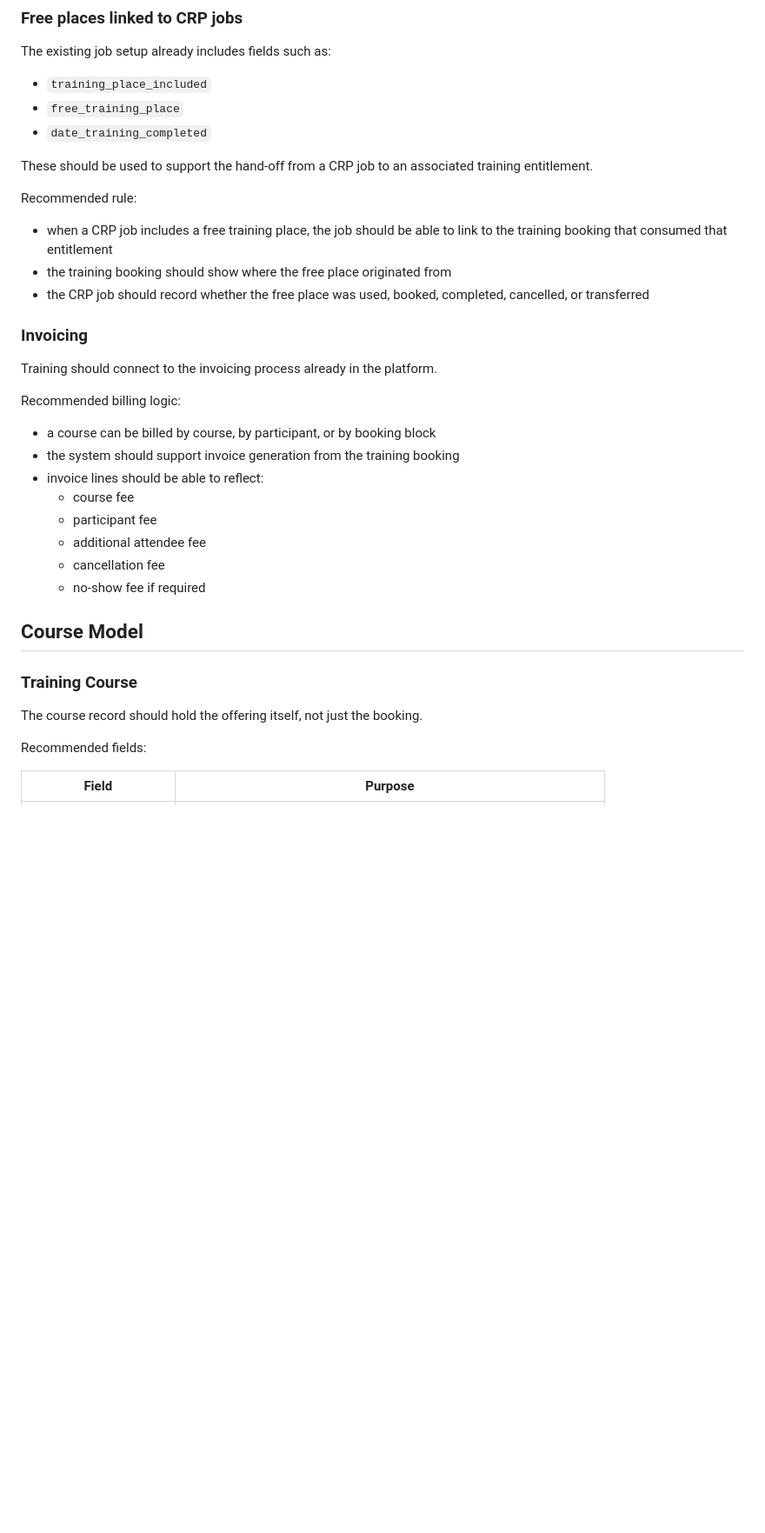
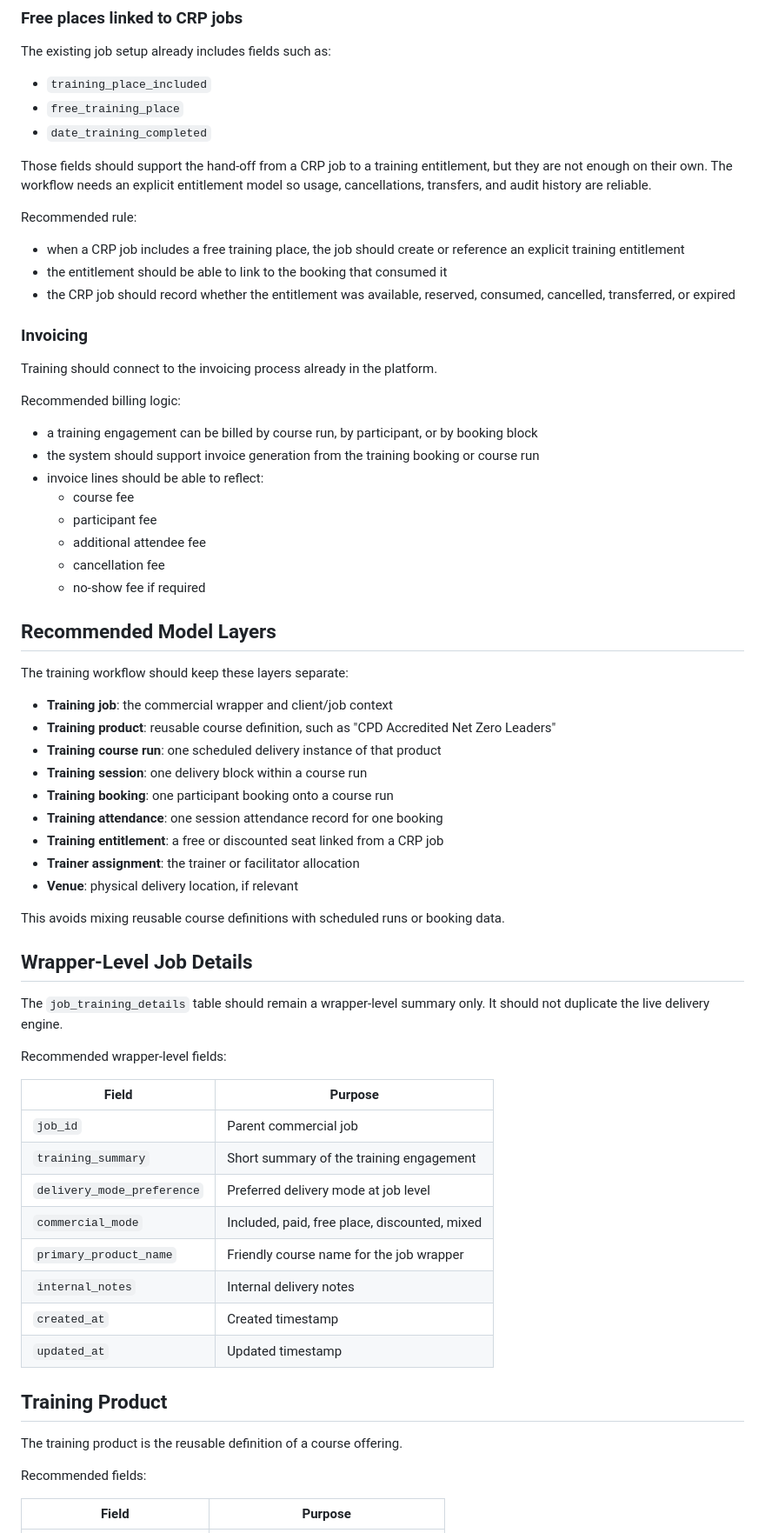
Before and after one commit to francis-nzi/nzi-pro, a Markdown page: TRAINING_WORKFLOW_BRIEF.md, the part around one of its changes. Shown at 87% size. Drawn GitHub-style; blank space fills up the shorter version.

```diff
--- a/TRAINING_WORKFLOW_BRIEF.md
+++ b/TRAINING_WORKFLOW_BRIEF.md
@@ -60,13 +40,13 @@ The existing job setup already includes fields such as:
 - `free_training_place`
 - `date_training_completed`
 
-These should be used to support the hand-off from a CRP job to an associated training entitlement.
+Those fields should support the hand-off from a CRP job to a training entitlement, but they are not enough on their own. The workflow needs an explicit entitlement model so usage, cancellations, transfers, and audit history are reliable.
 
 Recommended rule:
 
-- when a CRP job includes a free training place, the job should be able to link to the training booking that consumed that entitlement
-- the training booking should show where the free place originated from
-- the CRP job should record whether the free place was used, booked, completed, cancelled, or transferred
+- when a CRP job includes a free training place, the job should create or reference an explicit training entitlement
+- the entitlement should be able to link to the booking that consumed it
+- the CRP job should record whether the entitlement was available, reserved, consumed, cancelled, transferred, or expired
 
 ### Invoicing
 
@@ -74,8 +54,8 @@ Training should connect to the invoicing process already in the platform.
 
 Recommended billing logic:
 
-- a course can be billed by course, by participant, or by booking block
-- the system should support invoice generation from the training booking
+- a training engagement can be billed by course run, by participant, or by booking block
+- the system should support invoice generation from the training booking or course run
 - invoice lines should be able to reflect:
   - course fee
   - participant fee
@@ -83,11 +63,42 @@ Recommended billing logic:
   - cancellation fee
   - no-show fee if required
 
-## Course Model
+## Recommended Model Layers
 
-### Training Course
+The training workflow should keep these layers separate:
 
-The course record should hold the offering itself, not just the booking.
+- **Training job**: the commercial wrapper and client/job context
+- **Training product**: reusable course definition, such as "CPD Accredited Net Zero Leaders"
+- **Training course run**: one scheduled delivery instance of that product
+- **Training session**: one delivery block within a course run
+- **Training booking**: one participant booking onto a course run
+- **Training attendance**: one session attendance record for one booking
+- **Training entitlement**: a free or discounted seat linked from a CRP job
+- **Trainer assignment**: the trainer or facilitator allocation
+- **Venue**: physical delivery location, if relevant
+
+This avoids mixing reusable course definitions with scheduled runs or booking data.
+
+## Wrapper-Level Job Details
+
+The `job_training_details` table should remain a wrapper-level summary only. It should not duplicate the live delivery engine.
+
+Recommended wrapper-level fields:
+
+| Field | Purpose |
+|---|---|
+| `job_id` | Parent commercial job |
+| `training_summary` | Short summary of the training engagement |
+| `delivery_mode_preference` | Preferred delivery mode at job level |
+| `commercial_mode` | Included, paid, free place, discounted, mixed |
+| `primary_product_name` | Friendly course name for the job wrapper |
+| `internal_notes` | Internal delivery notes |
+| `created_at` | Created timestamp |
+| `updated_at` | Updated timestamp |
+
+## Training Product
+
+The training product is the reusable definition of a course offering.
 
 Recommended fields:
 
```
Also changed, not shown: other parts of TRAINING_WORKFLOW_BRIEF.md (+199 -81 lines).
